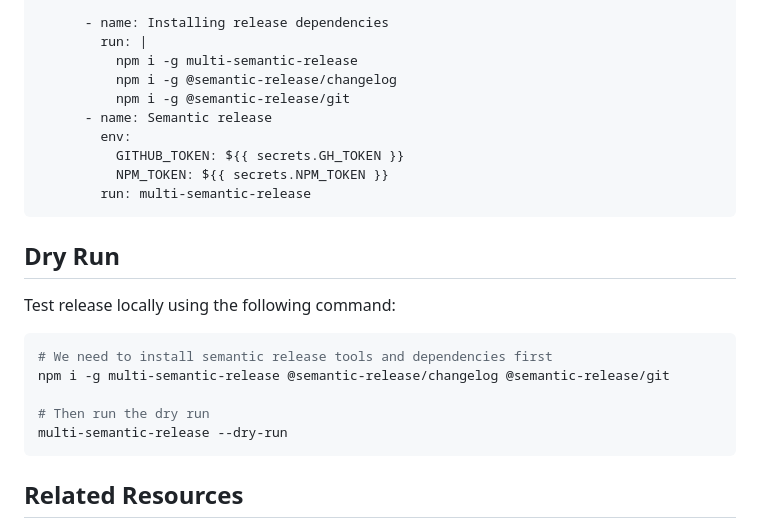
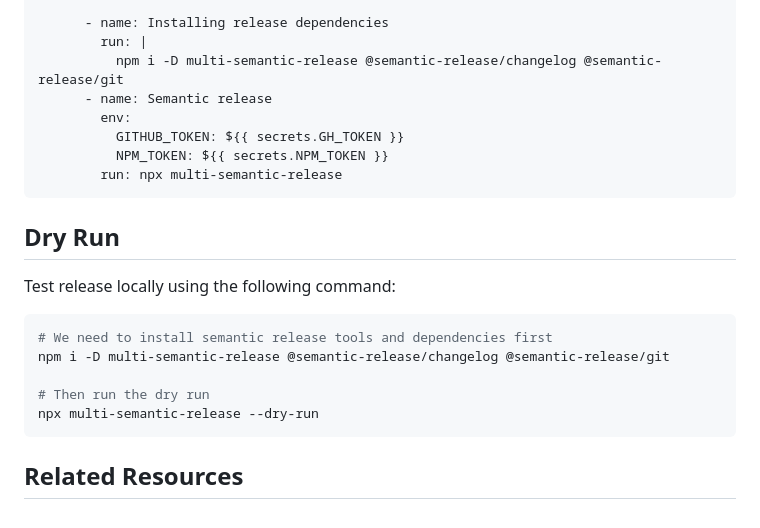
Before and after one commit to bent10/monorepo-starter, a Markdown page: .github/recipes/release-automation.md, the part around the change. Rendered like a GitHub page.

Commit message:
ci: fixes release command

````diff
--- a/.github/recipes/release-automation.md
+++ b/.github/recipes/release-automation.md
@@ -112,14 +112,12 @@ jobs:
 
       - name: Installing release dependencies
         run: |
-          npm i -g multi-semantic-release
-          npm i -g @semantic-release/changelog
-          npm i -g @semantic-release/git
+          npm i -D multi-semantic-release @semantic-release/changelog @semantic-release/git
       - name: Semantic release
         env:
           GITHUB_TOKEN: ${{ secrets.GH_TOKEN }}
           NPM_TOKEN: ${{ secrets.NPM_TOKEN }}
-        run: multi-semantic-release
+        run: npx multi-semantic-release
 ```
 
 ## Dry Run
@@ -128,10 +126,10 @@ Test release locally using the following command:
 
 ```bash
 # We need to install semantic release tools and dependencies first
-npm i -g multi-semantic-release @semantic-release/changelog @semantic-release/git
+npm i -D multi-semantic-release @semantic-release/changelog @semantic-release/git
 
 # Then run the dry run
-multi-semantic-release --dry-run
+npx multi-semantic-release --dry-run
 ```
 
 ## Related Resources
````
